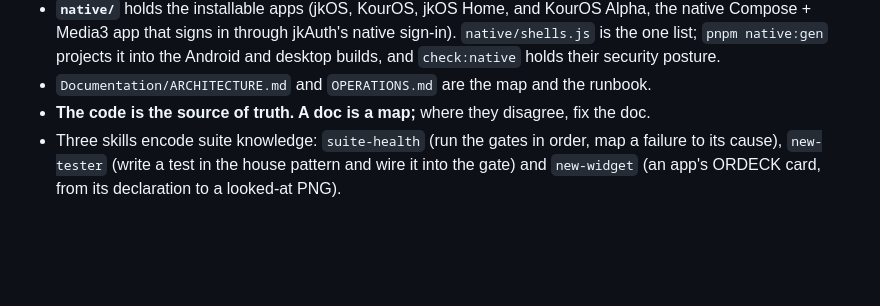
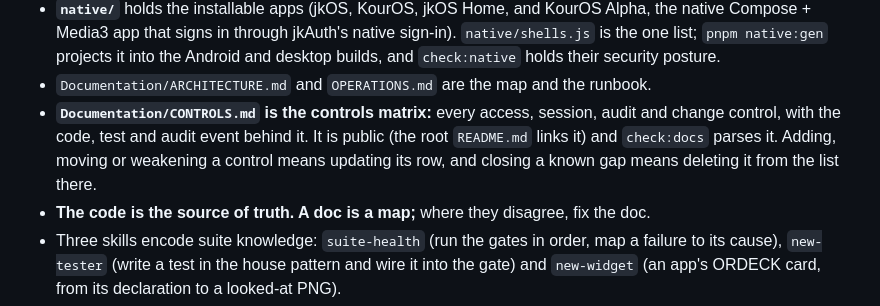
Before and after one commit to jkondakalla/jkOS, a Markdown page: CLAUDE.md, the part around the change. Rendered like a GitHub page; blank space fills up the shorter version.

Commit message:
docs(claude): point agents at the controls matrix
CONTROLS.md is public and parsed by check:docs, but nothing told the next
agent it exists, so a control could change without its row. CLAUDE.md's map
now names it and the rule: change a control, change its row.

Co-Authored-By: Claude Opus 5.5 <noreply@anthropic.com>

```diff
--- a/CLAUDE.md
+++ b/CLAUDE.md
@@ -19,6 +19,10 @@ Repo root is `/media/jag/The Forge/jkOS` — **the path has a space; quote it.**
   list; `pnpm native:gen` projects it into the Android and desktop builds, and `check:native` holds
   their security posture.
 - `Documentation/ARCHITECTURE.md` and `OPERATIONS.md` are the map and the runbook.
+- **`Documentation/CONTROLS.md` is the controls matrix:** every access, session, audit and change
+  control, with the code, test and audit event behind it. It is public (the root `README.md` links
+  it) and `check:docs` parses it. Adding, moving or weakening a control means updating its row, and
+  closing a known gap means deleting it from the list there.
 - **The code is the source of truth. A doc is a map;** where they disagree, fix the doc.
 - Three skills encode suite knowledge: `suite-health` (run the gates in order, map a failure to
   its cause), `new-tester` (write a test in the house pattern and wire it into the gate) and
```
